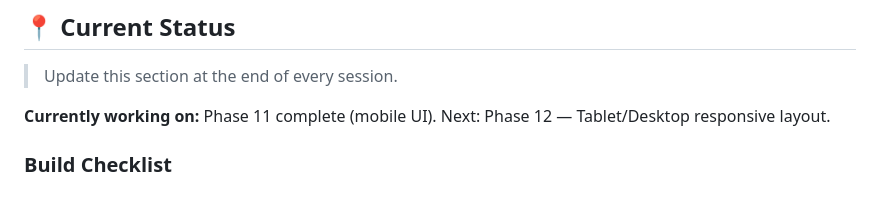
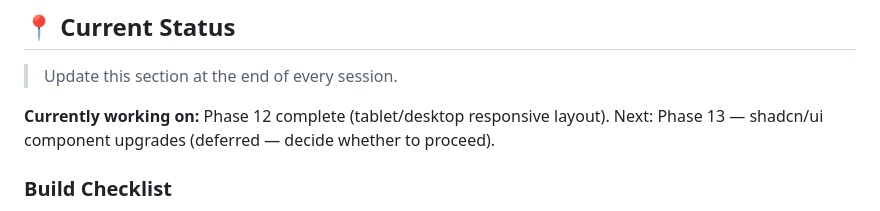
Before and after one commit to asaganda/LinkedInNotes, a Markdown page: LinkedInNotesAppCLAUDE.md, the part around one of its changes. Drawn GitHub-style.

```diff
--- a/LinkedInNotesAppCLAUDE.md
+++ b/LinkedInNotesAppCLAUDE.md
@@ -209,7 +209,7 @@ I am using this project to **rebuild and sharpen my development skills**. I am n
 
 > Update this section at the end of every session.
 
-**Currently working on:** Phase 11 complete (mobile UI). Next: Phase 12 — Tablet/Desktop responsive layout.
+**Currently working on:** Phase 12 complete (tablet/desktop responsive layout). Next: Phase 13 — shadcn/ui component upgrades (deferred — decide whether to proceed).
 
 ### Build Checklist
 - [x] Project scaffolded (Vite + React + TypeScript)
```
Also changed, not shown: other parts of LinkedInNotesAppCLAUDE.md (+2 -2 lines), LinkedInNotesAppPROGRESS.md (+22 -0 lines).
